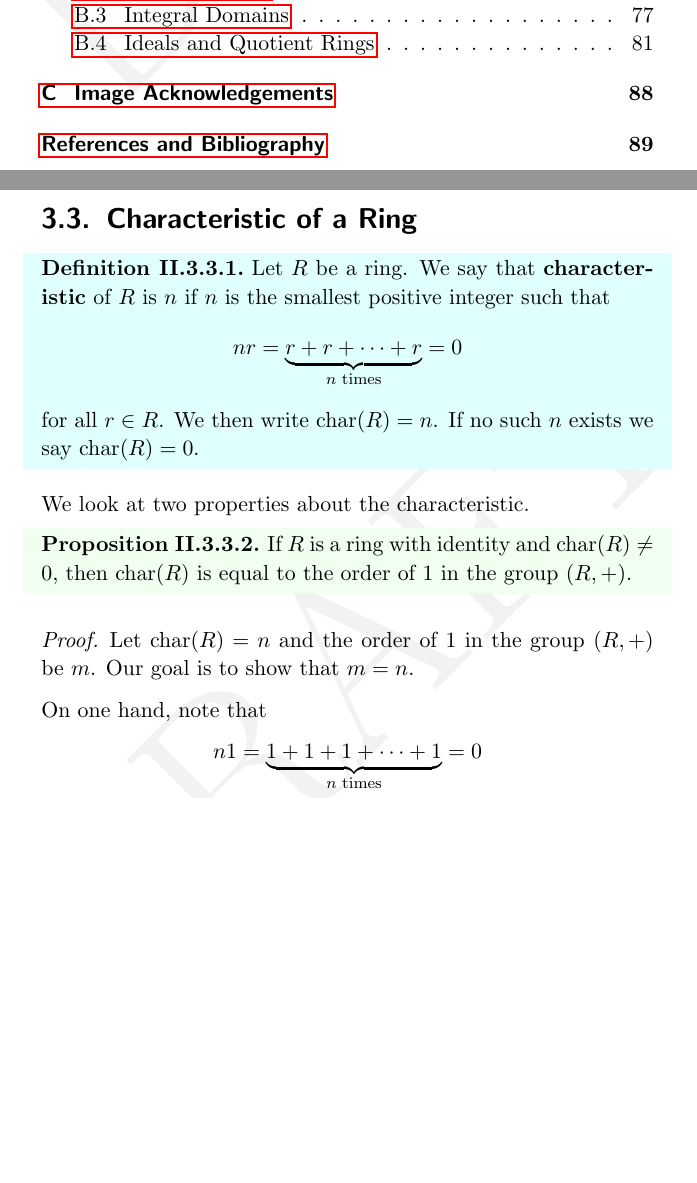
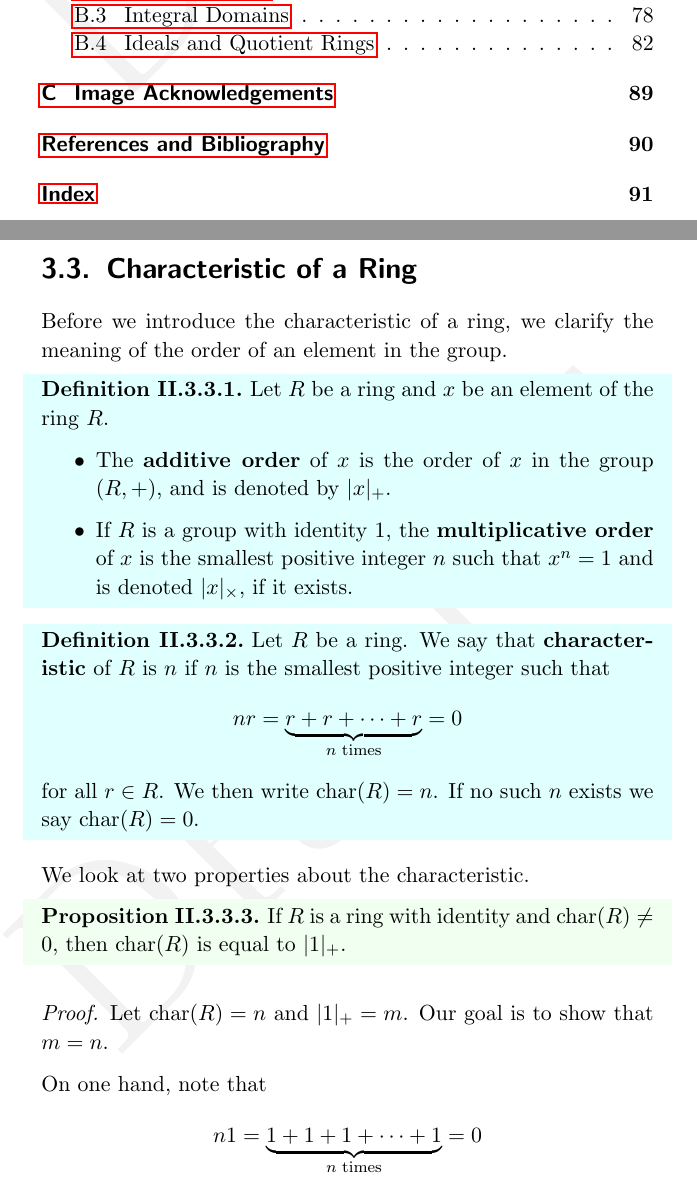
Before and after one commit to PhotonicGluon/Abstract-Algebra-Book, a LaTeX thesis (Volume 2/Volume2.tex): two parts of pages 5 and 38 of 105 before the commit and two parts of pages 5 and 38 of 106 after it, joined at a grey line, cut so that both start at the same text, the shorter picture padded with empty space. Compiled offline with pdfLaTeX.

Commit message:
Add note about the order of an element in a ring

```diff
--- a/Volume 2/Volume2.tex
+++ b/Volume 2/Volume2.tex
@@ -691,6 +691,15 @@ With an introduction of integral domains out of the way, we introduce some gener
 \end{exercise}
 
 \section{Characteristic of a Ring}
+Before we introduce the characteristic of a ring, we clarify the meaning of the order of an element in the group.
+\begin{definition}
+    Let $R$ be a ring and $x$ be an element of the ring $R$.
+    \begin{itemize}
+        \item The \textbf{additive order}\index{order!additive} of $x$ is the order of $x$ in the group $(R, +)$, and is denoted by $|x|_+$.
+        \item If $R$ is a group with identity 1, the \textbf{multiplicative order}\index{order!multiplicative} of $x$ is the smallest positive integer $n$ such that $x^n = 1$ and is denoted $|x|_\times$, if it exists.
+    \end{itemize}
+\end{definition}
+
 \begin{definition}
     Let $R$ be a ring. We say that \textbf{characteristic}\index{characteristic} of $R$ is $n$ if $n$ is the smallest positive integer such that
     \[
@@ -701,10 +710,10 @@ With an introduction of integral domains out of the way, we introduce some gener
 
 We look at two properties about the characteristic.
 \begin{proposition}
-    If $R$ is a ring with identity and $\Char{R} \neq 0$, then $\Char{R}$ is equal to the order of 1 in the group $(R, +)$.
+    If $R$ is a ring with identity and $\Char{R} \neq 0$, then $\Char{R}$ is equal to $|1|_+$.
 \end{proposition}
 \begin{proof}
-    Let $\Char{R} = n$ and the order of 1 in the group $(R, +)$ be $m$. Our goal is to show that $m = n$.
+    Let $\Char{R} = n$ and $|1|_+ = m$. Our goal is to show that $m = n$.
 
     On one hand, note that
     \[
```
Also changed, not shown: Volume 2/Volume2.tex (2 more changed lines).
